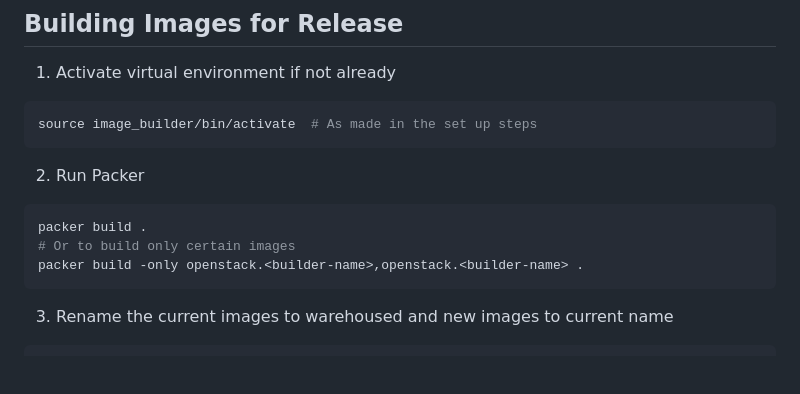
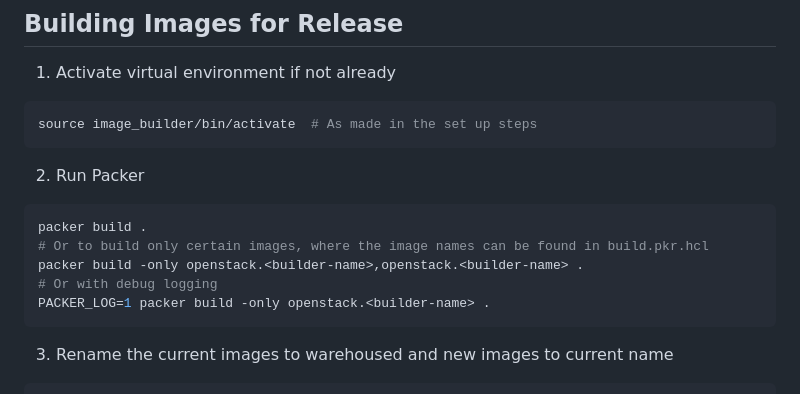
Before and after one commit to stfc/cloud-image-builders, a Markdown page: os_builders/README.md, the part around the change. Drawn GitHub-style; blank space fills up the shorter version.

Commit message:
DOC: Add steps on how to build in debug mode
Adds a line on building in debug mode for troubleshooting packer when a
build fails

````diff
--- a/os_builders/README.md
+++ b/os_builders/README.md
@@ -64,8 +64,10 @@ The pipeline consists of the following steps:
 2. Run Packer
   ```shell
   packer build .
-  # Or to build only certain images
+  # Or to build only certain images, where the image names can be found in build.pkr.hcl
   packer build -only openstack.<builder-name>,openstack.<builder-name> .
+  # Or with debug logging
+  PACKER_LOG=1 packer build -only openstack.<builder-name> .
   ```
 3. Rename the current images to warehoused and new images to current name
   ```shell
````
